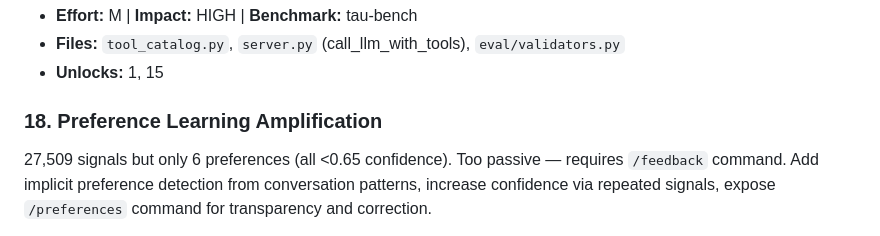
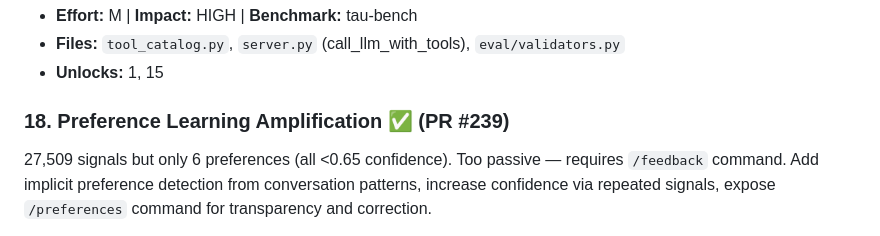
Before and after one commit to ahmedkhaledmohamed/khalil, a Markdown page: IMPROVEMENT_PLAN.md, the part around the change. GitHub-like rendering.

Commit message:
Mark improvement #18 as completed (PR #239)
Co-Authored-By: Claude Opus 4.6 (1M context) <noreply@anthropic.com>

```diff
--- a/IMPROVEMENT_PLAN.md
+++ b/IMPROVEMENT_PLAN.md
@@ -118,7 +118,7 @@ Model router maps all tiers to Opus via Taskforce ("free"). Route FAST queries (
 - **Files:** `tool_catalog.py`, `server.py` (call_llm_with_tools), `eval/validators.py`
 - **Unlocks:** 1, 15
 
-### 18. Preference Learning Amplification
+### 18. Preference Learning Amplification ✅ (PR #239)
 27,509 signals but only 6 preferences (all <0.65 confidence). Too passive — requires `/feedback` command. Add implicit preference detection from conversation patterns, increase confidence via repeated signals, expose `/preferences` command for transparency and correction.
 - **Effort:** L | **Impact:** MEDIUM | **Benchmark:** METR, Constitutional AI
 - **Files:** `learning.py` (set_preference, get_preference), `server.py` (style_hint injection)
```
